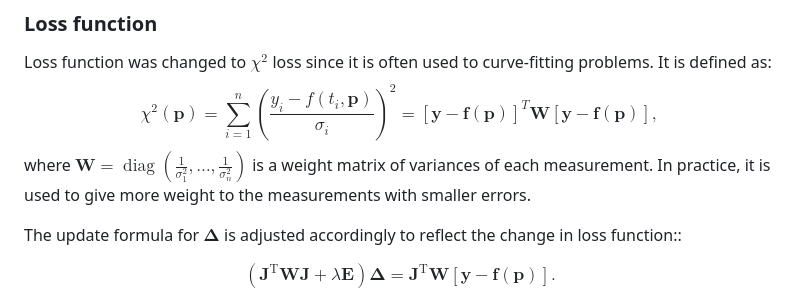
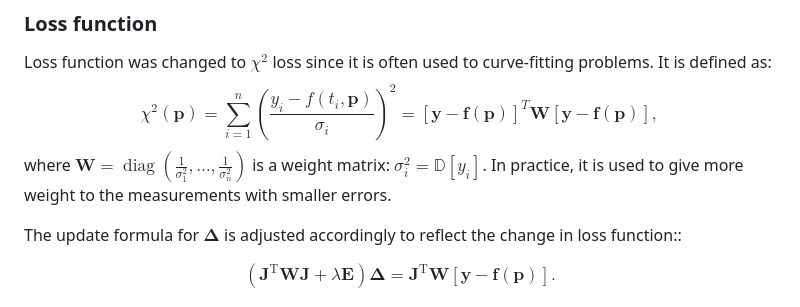
Before and after one commit to Nekson228/ExponentialRegression, a Markdown page: README.md, the part around the change printed below. Rendered like a GitHub page.

```diff
--- a/README.md
+++ b/README.md
@@ -151,7 +151,7 @@ It is defined as:
 $$
 \chi^2(\boldsymbol p) = \sum_{i=1}^n\left(\frac{y_i-f(t_i, \boldsymbol p)}{\sigma_i}\right)^2 = \left[\mathbf y - \mathbf f\left ( \mathbf{p}\right )\right ]^T\boldsymbol{W}\left[\mathbf y - \mathbf f\left ( \mathbf{p}\right )\right ],
 $$
-where $\boldsymbol{W} = \operatorname{diag}\left(\frac{1}{\sigma_1^2}, \ldots, \frac{1}{\sigma_n^2}\right)$ is a weight matrix of variances of each measurement. In practice, it is used to give more weight to the measurements with smaller errors.
+where $\boldsymbol{W} = \operatorname{diag}\left(\frac{1}{\sigma_1^2}, \ldots, \frac{1}{\sigma_n^2}\right)$ is a weight matrix: $\sigma_i^2=\mathbb{D}[y_i]$. In practice, it is used to give more weight to the measurements with smaller errors.
 
 The update formula for $\mathbf{\Delta}$ is adjusted accordingly to reflect the change in loss function::
 
```
Also changed, not shown: other parts of README.md (+1 -1 lines), README_RU.md (+2 -2 lines).
